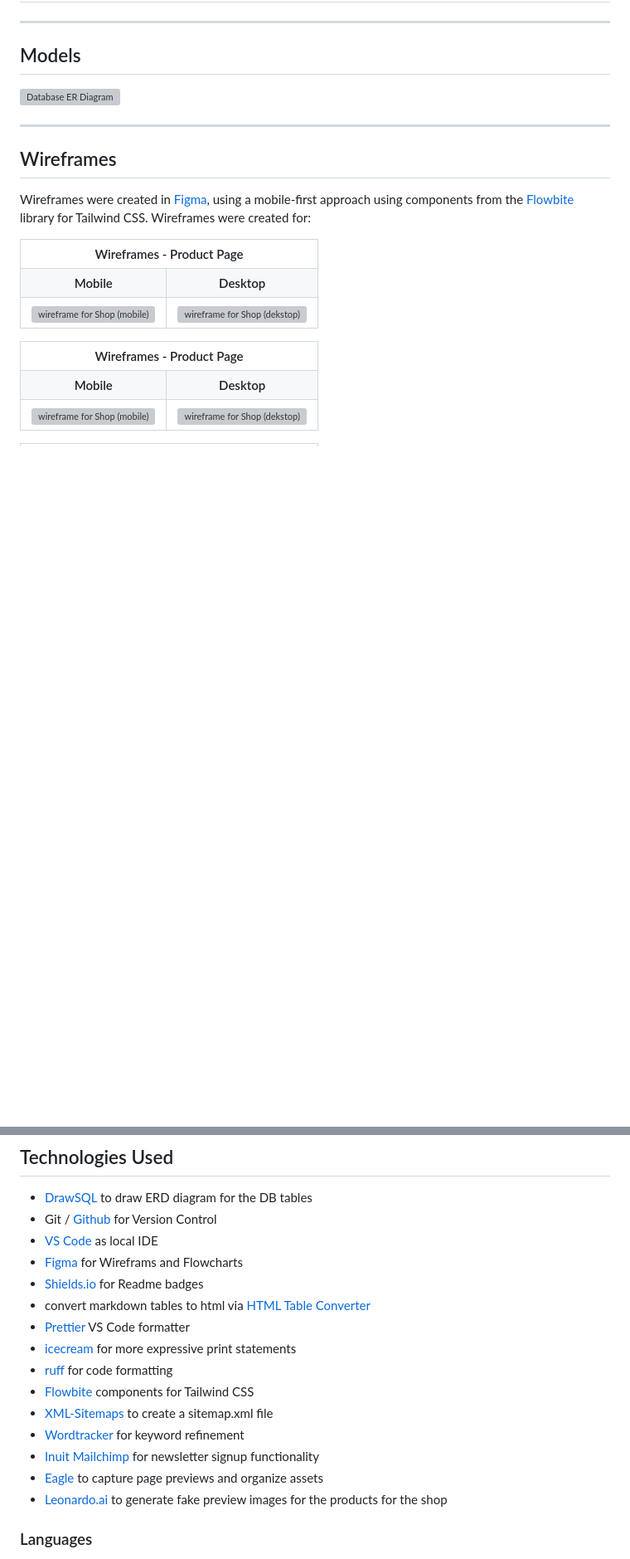
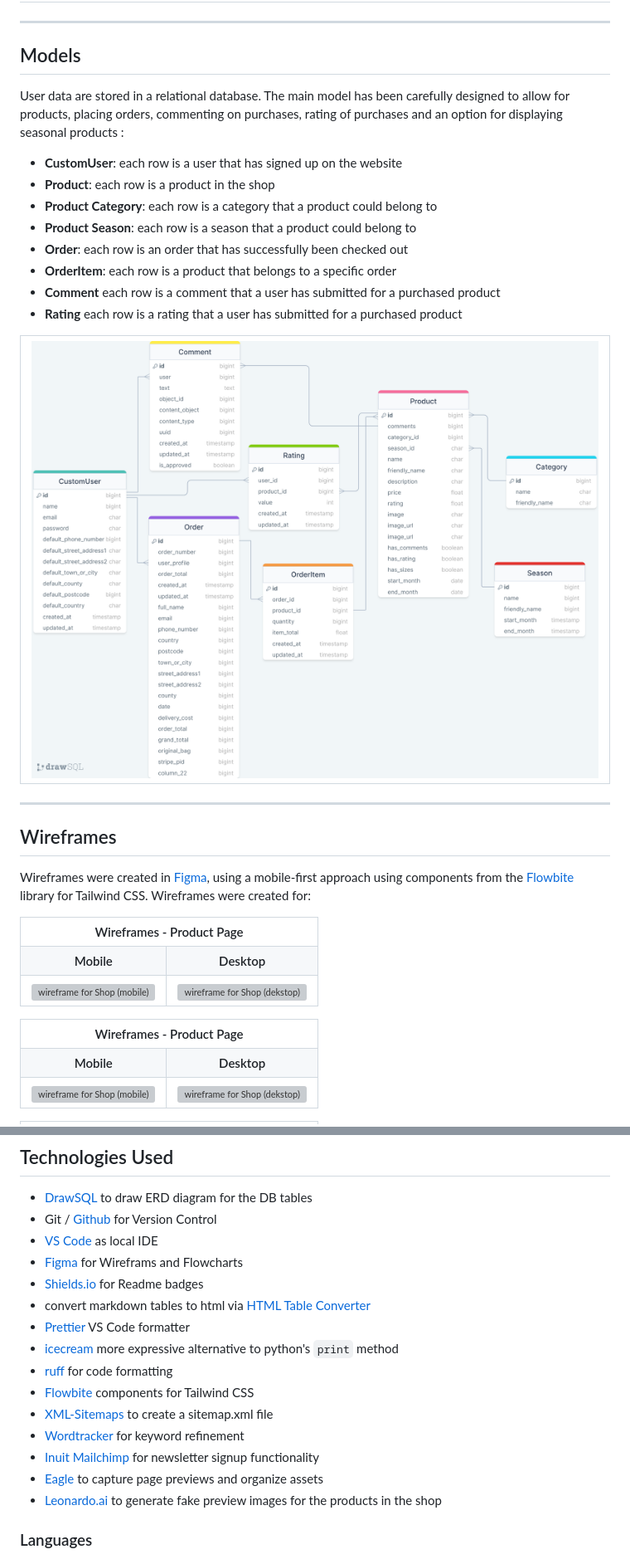
Before and after one commit to nils-n/city-cycling, a Markdown page: README.md, 2 parts joined by grey strips. Shown: that part at 83% size. GitHub-like rendering; pictures changed too: assets/images/database-sheme-V2.png (added); blank space fills up the shorter version; grey boxes are pictures that could not be loaded.

Commit message:
add ER diagram to README

```diff
--- a/README.md
+++ b/README.md
@@ -758,7 +758,22 @@ The most promising long-tail keywords were then tested using [wordtracker](https
 
 ## Models
 
-![Database ER Diagram](./assets/images/database-sheme.png)
+User data are stored in a relational database. The main model has been carefully designed to allow for products, placing orders, commenting on purchases, rating of purchases and an option for displaying seasonal products :
+
+- **CustomUser**: each row is a user that has signed up on the website
+- **Product**: each row is a product in the shop
+- **Product Category**: each row is a category that a product could belong to
+- **Product Season**: each row is a season that a product could belong to
+- **Order**: each row is an order that has successfully been checked out
+- **OrderItem**: each row is a product that belongs to a specific order
+- **Comment** each row is a comment that a user has submitted for a purchased product
+- **Rating** each row is a rating that a user has submitted for a purchased product
+
+<table style='width:90%; content-align:center'>
+    <tr>
+       <td> <img src="./assets/images/database-sheme-V2.png"; alt="ER diagram of the model" >  </td>
+    </tr>
+</table>
 
 ---
 
@@ -869,14 +884,14 @@ Wireframes were created in [Figma](https://www.figma.com/), using a mobile-first
 - [Shields.io](https://shields.io/) for Readme badges
 - convert markdown tables to html via [HTML Table Converter](https://tableconvert.com/markdown-to-html)
 - [Prettier](https://marketplace.visualstudio.com/items?itemName=esbenp.prettier-vscode) VS Code formatter
-- [icecream](https://github.com/gruns/icecream) for more expressive print statements
+- [icecream](https://github.com/gruns/icecream) more expressive alternative to python's `print` method
 - [ruff](https://docs.astral.sh/ruff/) for code formatting
 - [Flowbite](https://flowbite.com/) components for Tailwind CSS
 - [XML-Sitemaps](https://www.xml-sitemaps.com/) to create a sitemap.xml file
 - [Wordtracker](https://www.wordtracker.com/) for keyword refinement
 - [Inuit Mailchimp](https://mailchimp.com/) for newsletter signup functionality
 - [Eagle](https://eagle.cool/store) to capture page previews and organize assets
-- [Leonardo.ai](https://leonardo.ai/) to generate fake preview images for the products for the shop
+- [Leonardo.ai](https://leonardo.ai/) to generate fake preview images for the products in the shop
 
 ### Languages
 
```
Also changed, not shown: other parts of README.md (+49 -49 lines).
